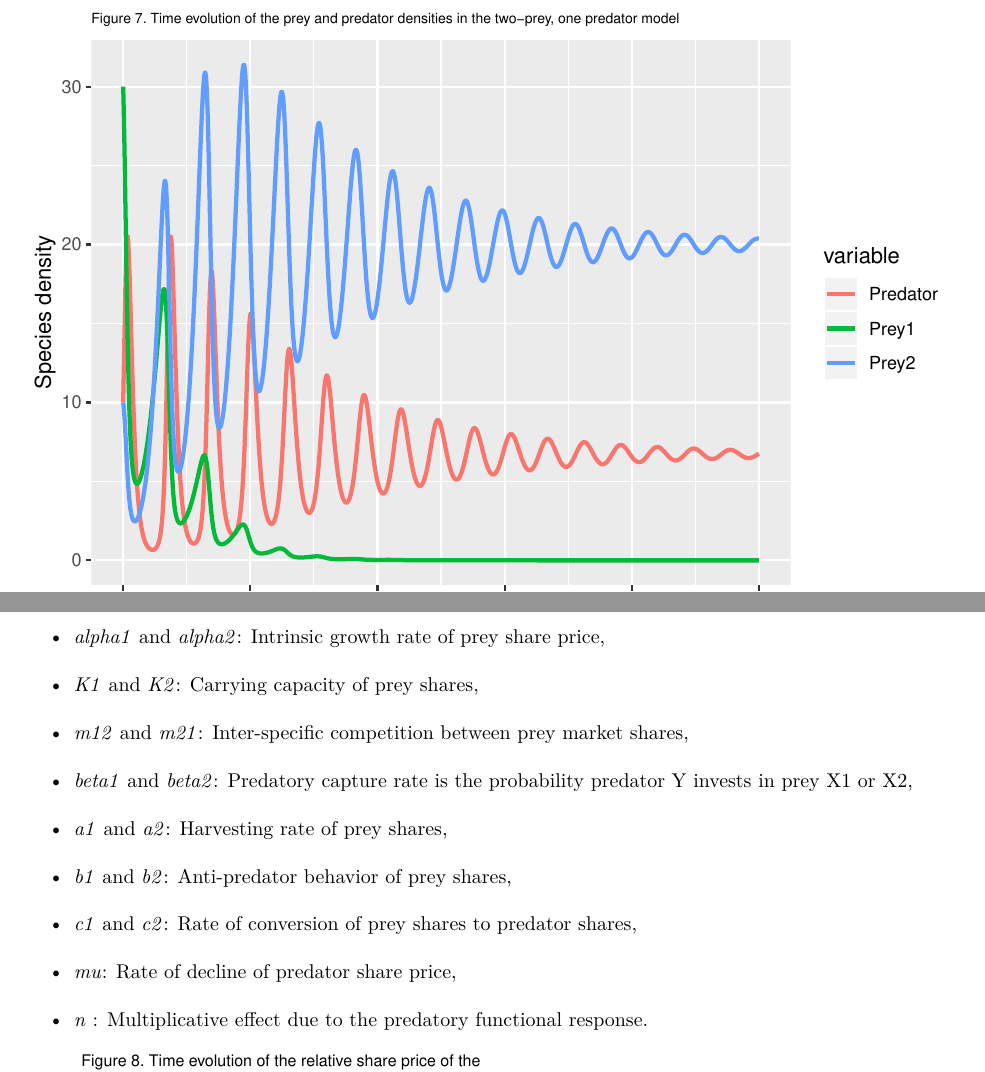
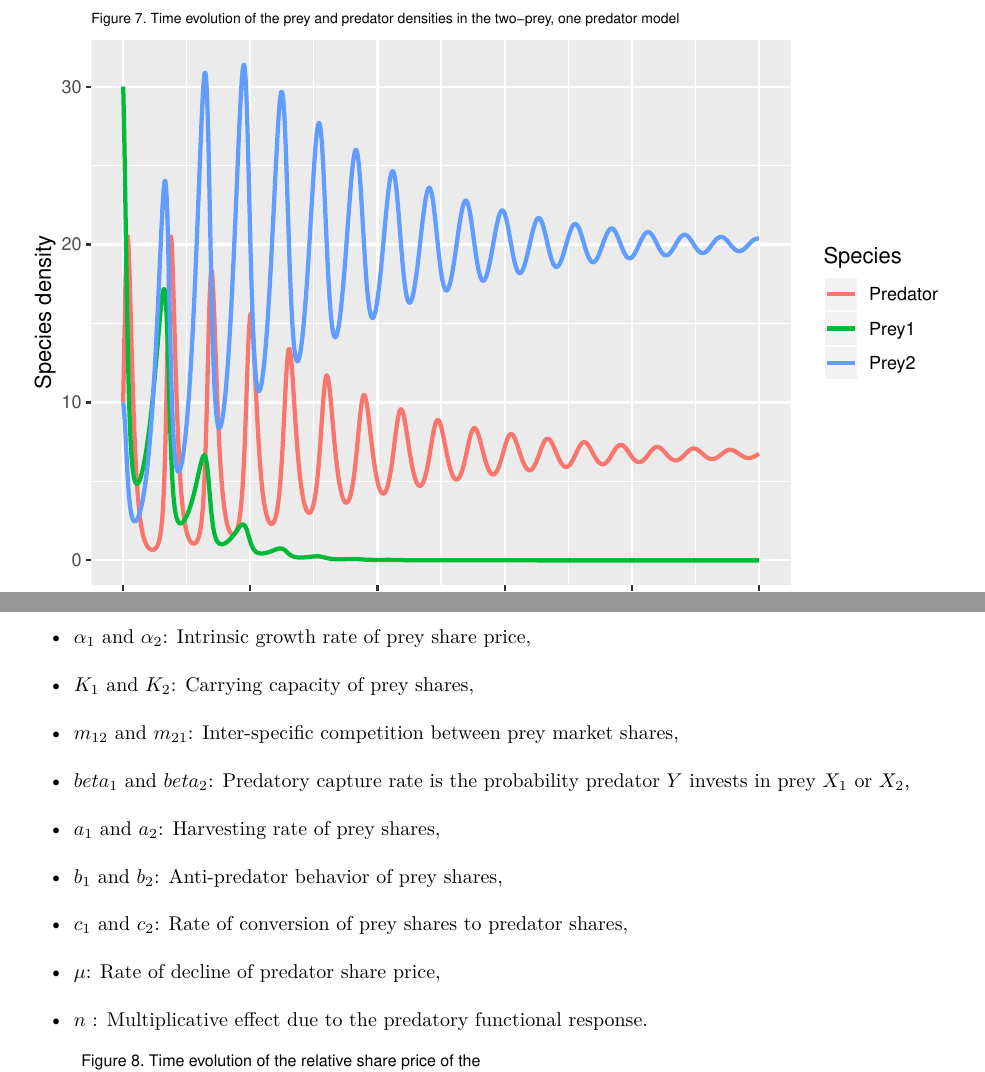
Before and after one commit to Paureel/LV_model_project, an R Markdown document (project_markdown.Rmd): two parts of pages 7 and 9 of 11, joined at a grey line, cut so that both start at the same text. The pictures show the output file project_markdown.pdf that the author committed with the source.

```diff
--- a/project_markdown.Rmd
+++ b/project_markdown.Rmd
@@ -390,9 +388,0 @@
-* *alpha1* and *alpha2*: Intrinsic growth rate of prey share price,
-* *K1* and *K2*: Carrying capacity of prey shares,
-* *m12* and *m21*: Inter-specific competition between prey market shares,
-* *beta1* and *beta2*: Predatory capture rate  is the probability predator Y invests in prey X1 or X2,
-* *a1* and *a2*: Harvesting rate of prey shares,
-* *b1* and *b2*: Anti-predator behavior of prey shares,
-* *c1* and *c2*: Rate of conversion of prey shares to predator shares,
-* *mu*: Rate of decline of predator share price,
-* *n* : Multiplicative effect due to the predatory functional response.
@@ -399,3 +390,12 @@
+*  $\alpha_{1}$ and $\alpha_{2}$: Intrinsic growth rate of prey share price,
+*  $K_{1}$ and $K_{2}$: Carrying capacity of prey shares,
+*  $m_{12}$ and $m_{21}$: Inter-specific competition between prey market shares,
+*  $beta_{1}$ and $beta_{2}$: Predatory capture rate  is the probability predator $Y$ invests in prey $X_{1}$ or $X_{2}$,
+* $a_{1}$ and $a_{2}$: Harvesting rate of prey shares,
+* $b_{1}$ and $b_{2}$: Anti-predator behavior of prey shares,
+* $c_{1}$ and $c_{2}$: Rate of conversion of prey shares to predator shares,
+* $\mu$: Rate of decline of predator share price,
+* $n$ : Multiplicative effect due to the predatory functional response.
 
 
 
```
Also changed, not shown: project_markdown.pdf, project_markdown.Rmd (10 more changed lines).
